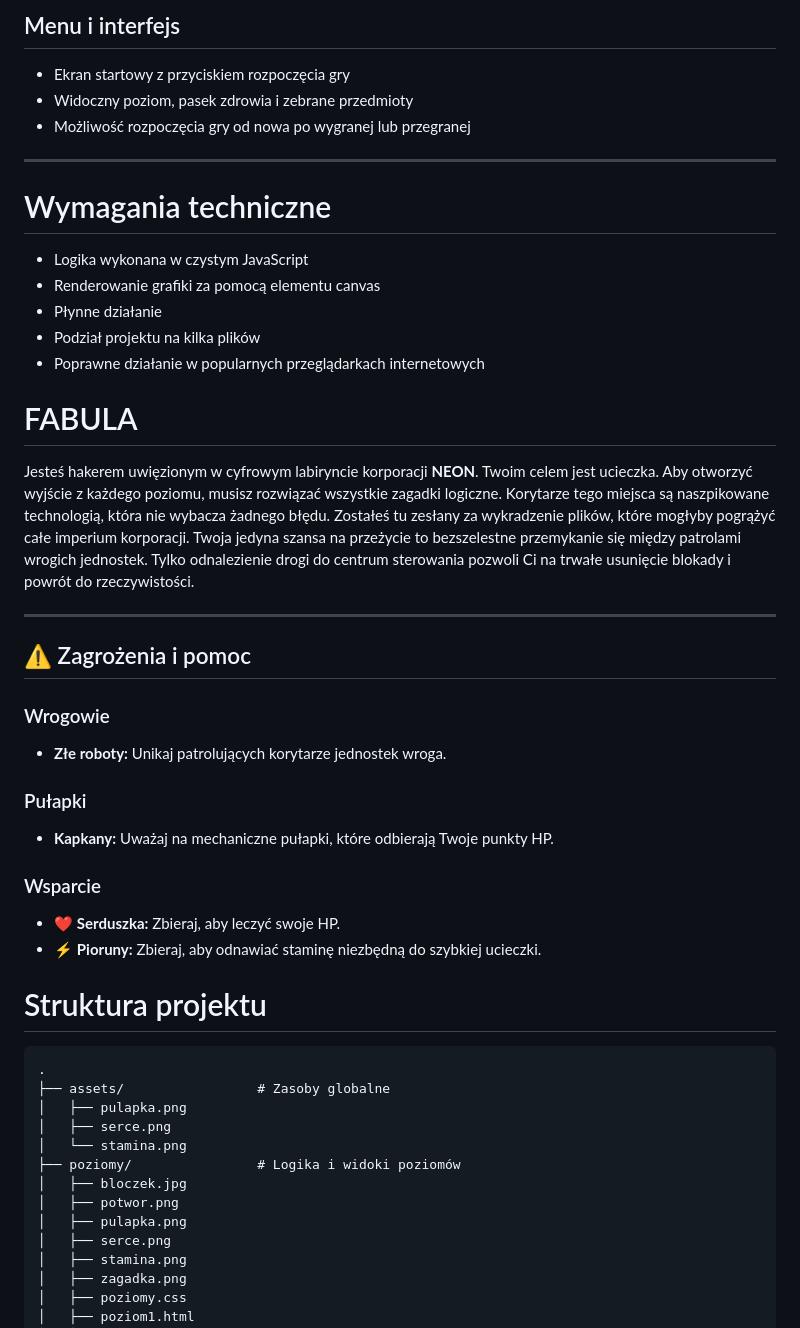
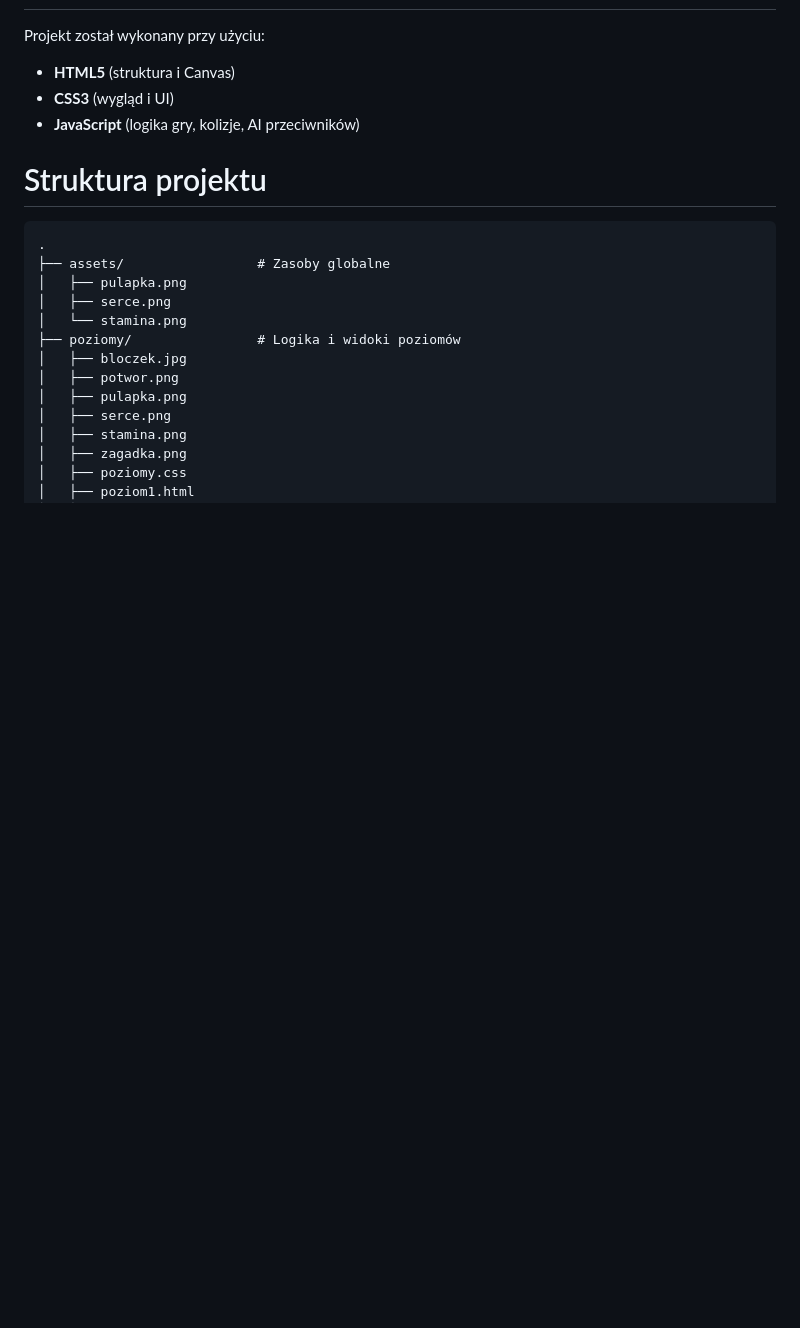
Before and after one commit to ZellnerJ/zeg-game, a Markdown page: README.md, the part around one of its changes. Rendered like a GitHub page; blank space fills up the shorter version.

```diff
--- a/README.md
+++ b/README.md
@@ -59,39 +66,7 @@ Celem gry jest przechodzenie przez kolejne labirynty i dotarcie do wyjścia. Pod
-## Menu i interfejs
-
-- Ekran startowy z przyciskiem rozpoczęcia gry
-- Widoczny poziom, pasek zdrowia i zebrane przedmioty
-- Możliwość rozpoczęcia gry od nowa po wygranej lub przegranej
-
----
-
-# Wymagania techniczne
-
-- Logika wykonana w czystym JavaScript
-- Renderowanie grafiki za pomocą elementu canvas
-- Płynne działanie
-- Podział projektu na kilka plików
-- Poprawne działanie w popularnych przeglądarkach internetowych
-
-# FABULA
-
-Jesteś hakerem uwięzionym w cyfrowym labiryncie korporacji **NEON**. Twoim celem jest ucieczka. Aby otworzyć wyjście z każdego poziomu, musisz rozwiązać wszystkie zagadki logiczne. Korytarze tego miejsca są naszpikowane technologią, która nie wybacza żadnego błędu. Zostałeś tu zesłany za wykradzenie plików, które mogłyby pogrążyć całe imperium korporacji. Twoja jedyna szansa na przeżycie to bezszelestne przemykanie się między patrolami wrogich jednostek. Tylko odnalezienie drogi do centrum sterowania pozwoli Ci na trwałe usunięcie blokady i powrót do rzeczywistości.
-
----
-
-## ⚠️ Zagrożenia i pomoc
-
-### Wrogowie
-* **Złe roboty:** Unikaj patrolujących korytarze jednostek wroga.
-
-### Pułapki
-* **Kapkany:** Uważaj na mechaniczne pułapki, które odbierają Twoje punkty HP.
-
-### Wsparcie
-* ❤️ **Serduszka:** Zbieraj, aby leczyć swoje HP.
-* ⚡ **Pioruny:** Zbieraj, aby odnawiać staminę niezbędną do szybkiej ucieczki.
-
-
-
+Projekt został wykonany przy użyciu:
+* **HTML5** (struktura i Canvas)
+* **CSS3** (wygląd i UI)
+* **JavaScript** (logika gry, kolizje, AI przeciwników)
 
 # Struktura projektu
 
```
Also changed, not shown: other parts of README.md (+96 -50 lines).
